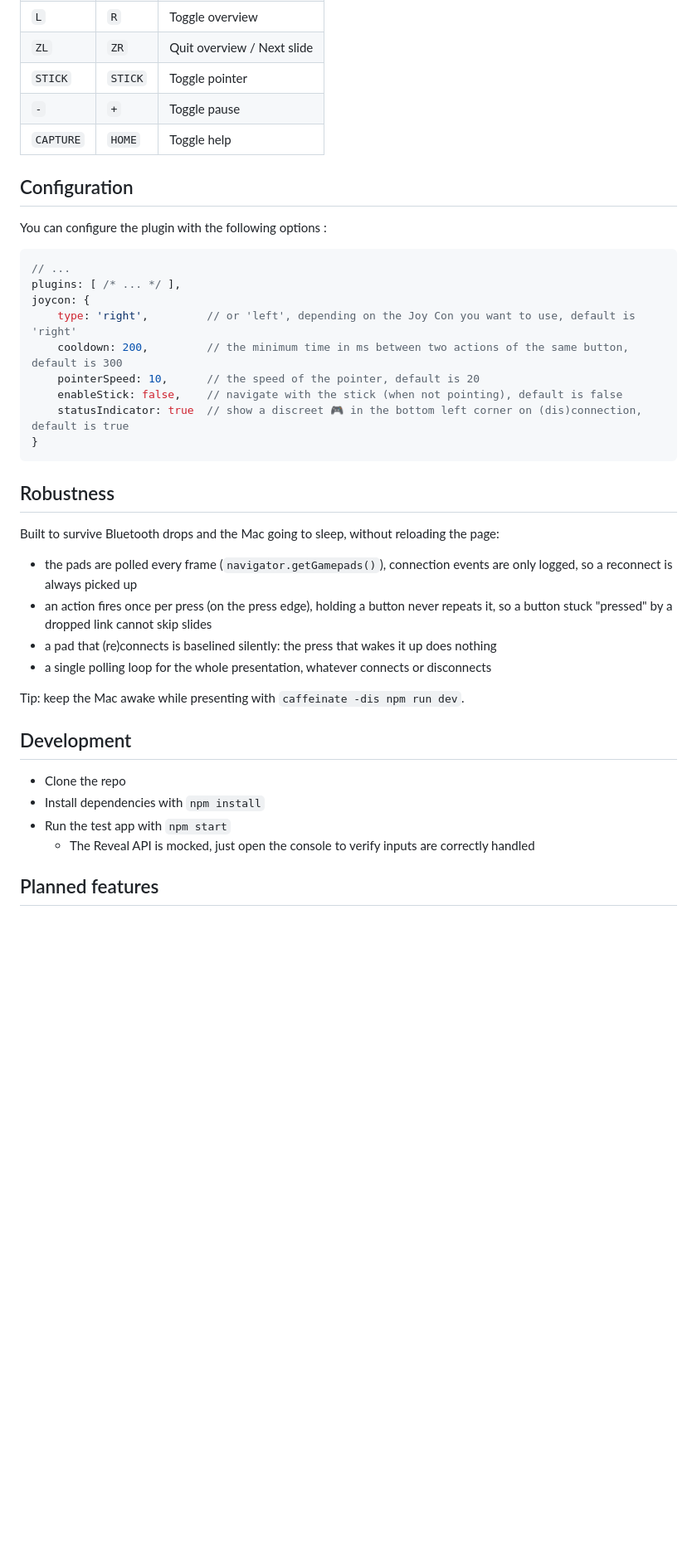
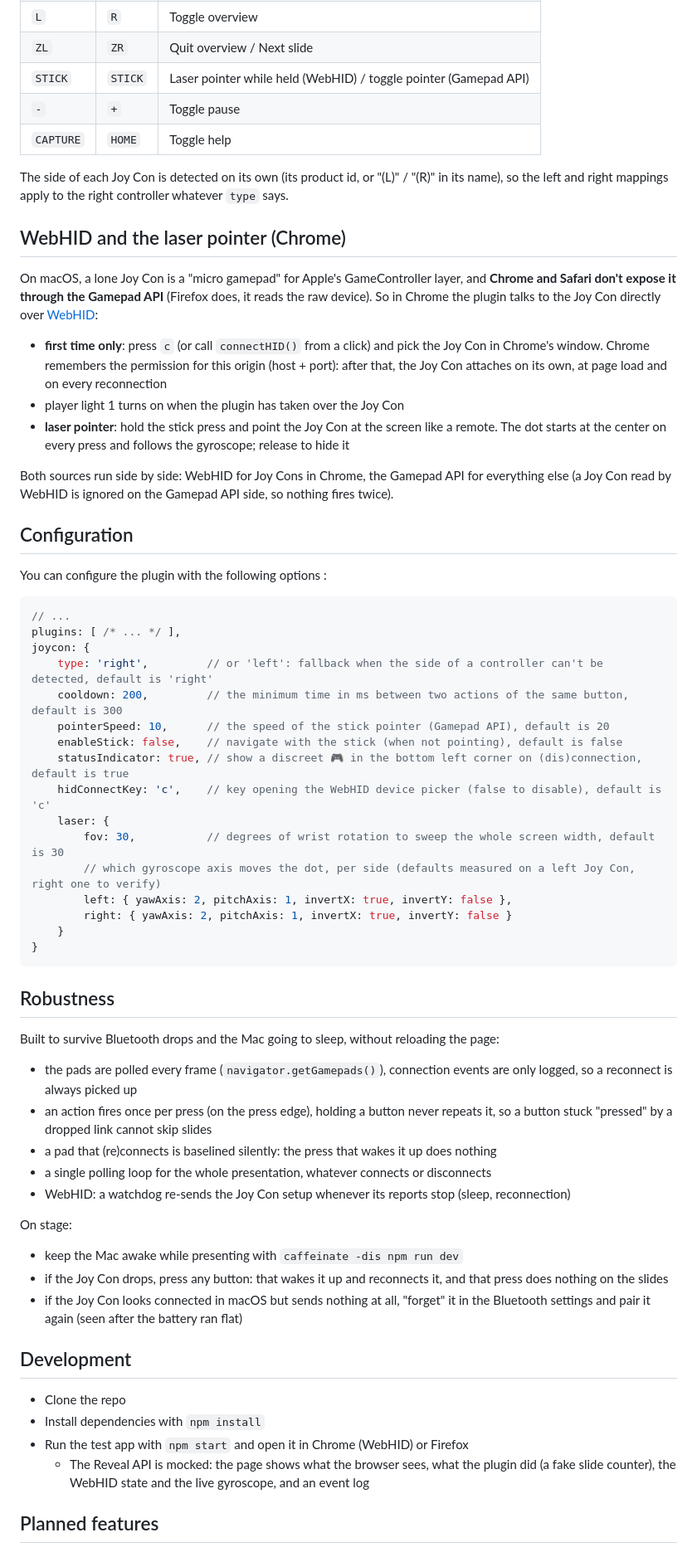
Before and after one commit to Firnael/reveal.js-joycon-plugin, a Markdown page: README.md, the part around the change. Shown at 83% size. Drawn GitHub-style; blank space fills up the shorter version.

Commit message:
📝 docs - documented WebHID and the laser, and added CLAUDE.md

````diff
--- a/README.md
+++ b/README.md
@@ -48,9 +48,21 @@ By default, the plugin is configured with the following key bindings :
 | `SL`      | `SL`   | Previous slide |
 | `L`       | `R`    | Toggle overview |
 | `ZL`      | `ZR`   | Quit overview / Next slide |
-| `STICK`   | `STICK`| Toggle pointer |
+| `STICK`   | `STICK`| Laser pointer while held (WebHID) / toggle pointer (Gamepad API) |
 | `-`       | `+`    | Toggle pause |
 | `CAPTURE` | `HOME` | Toggle help |
+
+The side of each Joy Con is detected on its own (its product id, or "(L)" / "(R)" in its name), so the left and right mappings apply to the right controller whatever `type` says.
+
+## WebHID and the laser pointer (Chrome)
+
+On macOS, a lone Joy Con is a "micro gamepad" for Apple's GameController layer, and **Chrome and Safari don't expose it through the Gamepad API** (Firefox does, it reads the raw device). So in Chrome the plugin talks to the Joy Con directly over [WebHID](https://developer.mozilla.org/en-US/docs/Web/API/WebHID_API):
+
+- **first time only**: press `c` (or call `connectHID()` from a click) and pick the Joy Con in Chrome's window. Chrome remembers the permission for this origin (host + port): after that, the Joy Con attaches on its own, at page load and on every reconnection
+- player light 1 turns on when the plugin has taken over the Joy Con
+- **laser pointer**: hold the stick press and point the Joy Con at the screen like a remote. The dot starts at the center on every press and follows the gyroscope; release to hide it
+
+Both sources run side by side: WebHID for Joy Cons in Chrome, the Gamepad API for everything else (a Joy Con read by WebHID is ignored on the Gamepad API side, so nothing fires twice).
 
 ## Configuration
 
@@ -60,11 +72,18 @@ You can configure the plugin with the following options :
 // ...
 plugins: [ /* ... */ ],
 joycon: {
-    type: 'right',         // or 'left', depending on the Joy Con you want to use, default is 'right'
+    type: 'right',         // or 'left': fallback when the side of a controller can't be detected, default is 'right'
     cooldown: 200,         // the minimum time in ms between two actions of the same button, default is 300
-    pointerSpeed: 10,      // the speed of the pointer, default is 20
+    pointerSpeed: 10,      // the speed of the stick pointer (Gamepad API), default is 20
     enableStick: false,    // navigate with the stick (when not pointing), default is false
-    statusIndicator: true  // show a discreet 🎮 in the bottom left corner on (dis)connection, default is true
+    statusIndicator: true, // show a discreet 🎮 in the bottom left corner on (dis)connection, default is true
+    hidConnectKey: 'c',    // key opening the WebHID device picker (false to disable), default is 'c'
+    laser: {
+        fov: 30,           // degrees of wrist rotation to sweep the whole screen width, default is 30
+        // which gyroscope axis moves the dot, per side (defaults measured on a left Joy Con, right one to verify)
+        left: { yawAxis: 2, pitchAxis: 1, invertX: true, invertY: false },
+        right: { yawAxis: 2, pitchAxis: 1, invertX: true, invertY: false }
+    }
 }
 ```
 
@@ -76,15 +95,20 @@ Built to survive Bluetooth drops and the Mac going to sleep, without reloading t
 - an action fires once per press (on the press edge), holding a button never repeats it, so a button stuck "pressed" by a dropped link cannot skip slides
 - a pad that (re)connects is baselined silently: the press that wakes it up does nothing
 - a single polling loop for the whole presentation, whatever connects or disconnects
+- WebHID: a watchdog re-sends the Joy Con setup whenever its reports stop (sleep, reconnection)
 
-Tip: keep the Mac awake while presenting with `caffeinate -dis npm run dev`.
+On stage:
+
+- keep the Mac awake while presenting with `caffeinate -dis npm run dev`
+- if the Joy Con drops, press any button: that wakes it up and reconnects it, and that press does nothing on the slides
+- if the Joy Con looks connected in macOS but sends nothing at all, "forget" it in the Bluetooth settings and pair it again (seen after the battery ran flat)
 
 ## Development
 
 - Clone the repo
 - Install dependencies with `npm install`
-- Run the test app with `npm start`
-  - The Reveal API is mocked, just open the console to verify inputs are correctly handled
+- Run the test app with `npm start` and open it in Chrome (WebHID) or Firefox
+  - The Reveal API is mocked: the page shows what the browser sees, what the plugin did (a fake slide counter), the WebHID state and the live gyroscope, and an event log
 
 ## Planned features
 
````
Also changed, not shown: CLAUDE.md (added, +74 -0 lines).
